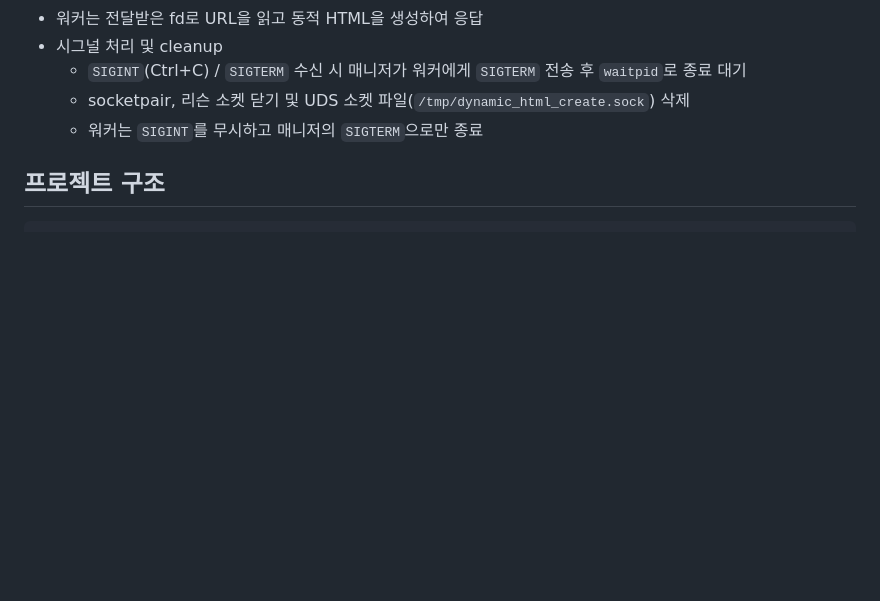
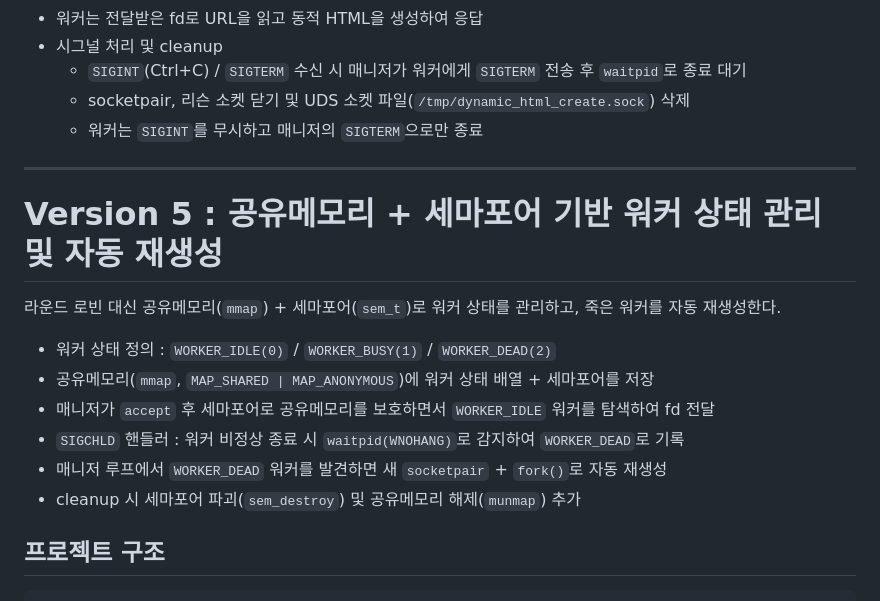
Before and after one commit to jominho37/ipc-network-programming, a Markdown page: README.md, the part around the change. Drawn GitHub-style; blank space fills up the shorter version.

Commit message:
📝 Docs: README에 Version 5 공유메모리+세마포어 워커 관리 내용 추가
Co-Authored-By: Claude Opus 4.6 <noreply@anthropic.com>

````diff
--- a/README.md
+++ b/README.md
@@ -59,6 +59,19 @@ URL에 쿼리 스트링(`?`)이 포함된 경우, UDS(Unix Domain Socket)를 통
   - socketpair, 리슨 소켓 닫기 및 UDS 소켓 파일(`/tmp/dynamic_html_create.sock`) 삭제
   - 워커는 `SIGINT`를 무시하고 매니저의 `SIGTERM`으로만 종료
 
+---
+
+# Version 5 : 공유메모리 + 세마포어 기반 워커 상태 관리 및 자동 재생성
+
+라운드 로빈 대신 공유메모리(`mmap`) + 세마포어(`sem_t`)로 워커 상태를 관리하고, 죽은 워커를 자동 재생성한다.
+
+- 워커 상태 정의 : `WORKER_IDLE(0)` / `WORKER_BUSY(1)` / `WORKER_DEAD(2)`
+- 공유메모리(`mmap`, `MAP_SHARED | MAP_ANONYMOUS`)에 워커 상태 배열 + 세마포어를 저장
+- 매니저가 `accept` 후 세마포어로 공유메모리를 보호하면서 `WORKER_IDLE` 워커를 탐색하여 fd 전달
+- `SIGCHLD` 핸들러 : 워커 비정상 종료 시 `waitpid(WNOHANG)`로 감지하여 `WORKER_DEAD`로 기록
+- 매니저 루프에서 `WORKER_DEAD` 워커를 발견하면 새 `socketpair` + `fork()`로 자동 재생성
+- cleanup 시 세마포어 파괴(`sem_destroy`) 및 공유메모리 해제(`munmap`) 추가
+
 ## 프로젝트 구조
 
 ```
````
